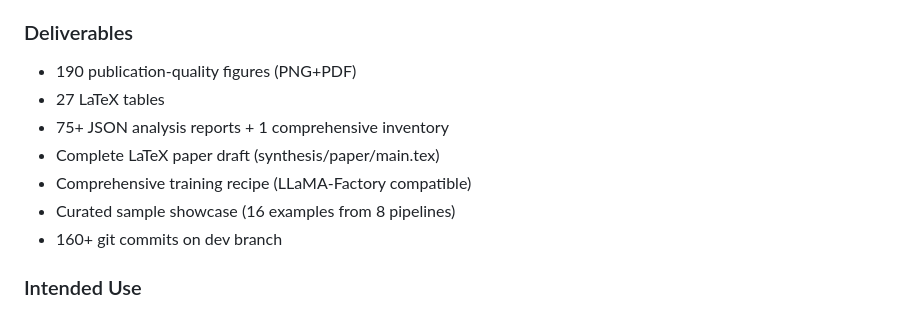
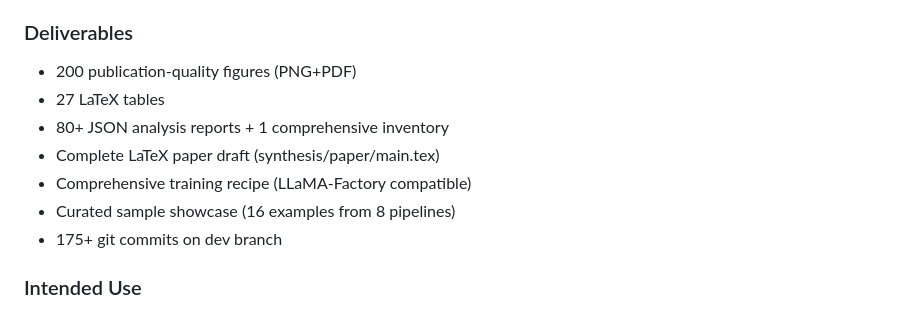
Before and after one commit to sustech-nlp/FANNO, a Markdown page: synthesis/DATASET_CARD.md, the part around the change. Drawn GitHub-style.

```diff
--- a/synthesis/DATASET_CARD.md
+++ b/synthesis/DATASET_CARD.md
@@ -101,13 +101,13 @@ Three-stage data cleaning pipeline:
 
 ### Deliverables
 
-- 190 publication-quality figures (PNG+PDF)
+- 200 publication-quality figures (PNG+PDF)
 - 27 LaTeX tables
-- 75+ JSON analysis reports + 1 comprehensive inventory
+- 80+ JSON analysis reports + 1 comprehensive inventory
 - Complete LaTeX paper draft (synthesis/paper/main.tex)
 - Comprehensive training recipe (LLaMA-Factory compatible)
 - Curated sample showcase (16 examples from 8 pipelines)
-- 160+ git commits on dev branch
+- 175+ git commits on dev branch
 
 ### Intended Use
 
```
Also changed, not shown: docs/dev.md (+42 -0 lines), synthesis/paper_outline.md (+1 -1 lines).
